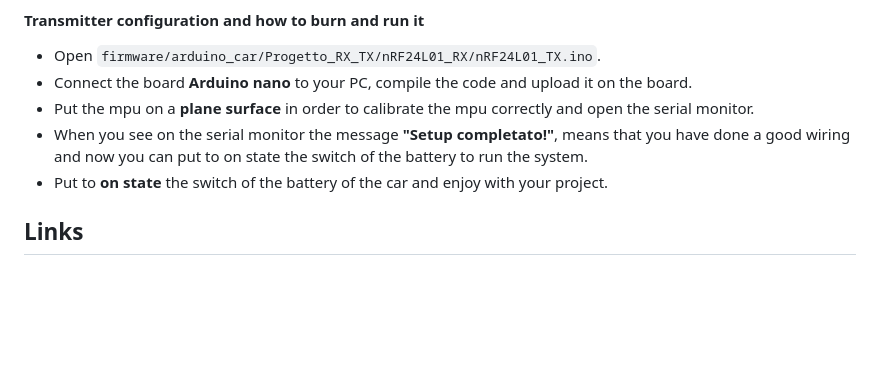
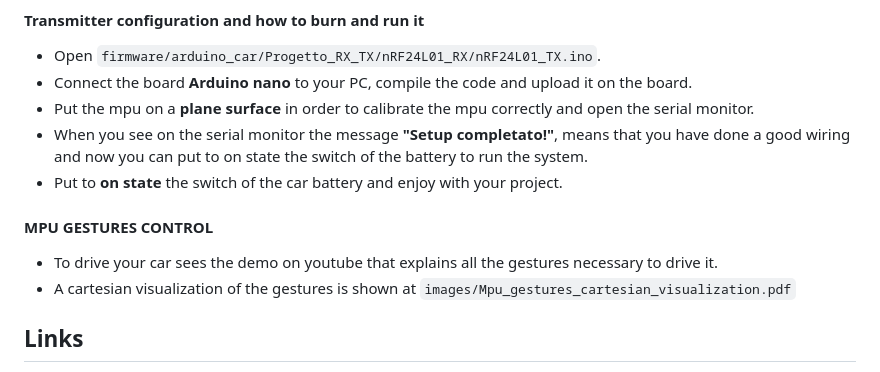
Before and after one commit to AndreaDeCao/IoT_project, a Markdown page: README.md, the part around the change. Rendered like a GitHub page; blank space fills up the shorter version.

Commit message:
Ho spiegato come guidare la macchina dande referenze come video YouTube che metteremo e una visulazizzazione in pdf che ho messo nella cartella images

```diff
--- a/README.md
+++ b/README.md
@@ -81,7 +81,11 @@ This is how to build and run the project
 - Connect the board **Arduino nano** to your PC, compile the code and upload it on the board.
 - Put the mpu on a **plane surface** in order to calibrate the mpu correctly and open the serial monitor.
 - When you see on the serial monitor the message **"Setup completato!"**, means that you have done a good wiring and now you can put to on state the switch of the battery to run the system.
-- Put to **on state** the switch of the battery of the car and enjoy with your project.
+- Put to **on state** the switch of the car battery and enjoy with your project.
+#### MPU GESTURES CONTROL
+- To drive your car sees the demo on youtube that explains all the gestures necessary to drive it.
+- A cartesian visualization of the gestures is shown at `images/Mpu_gestures_cartesian_visualization.pdf`
+
 
 ##  Links
 - PowerPoint presentation:
```
